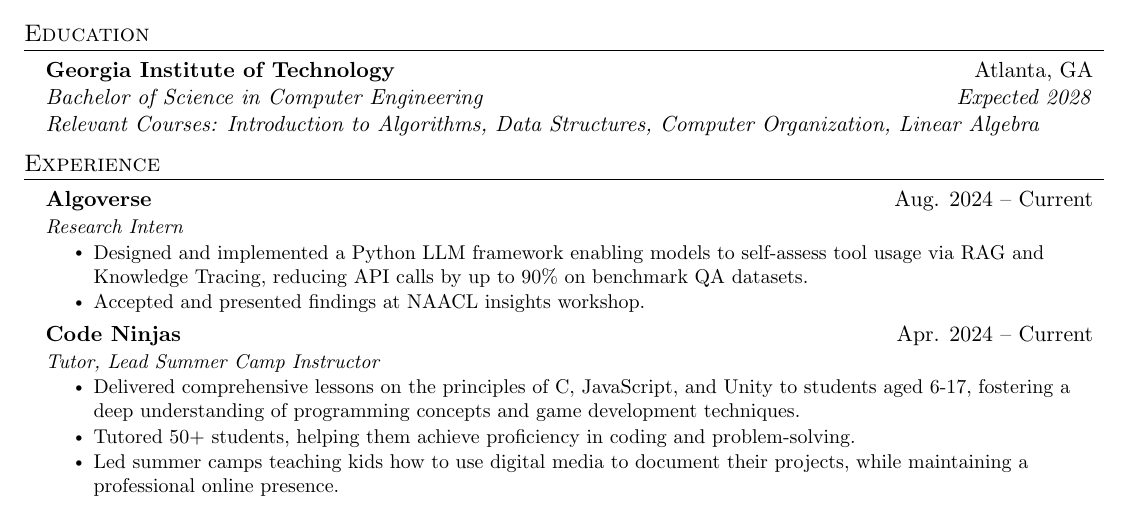
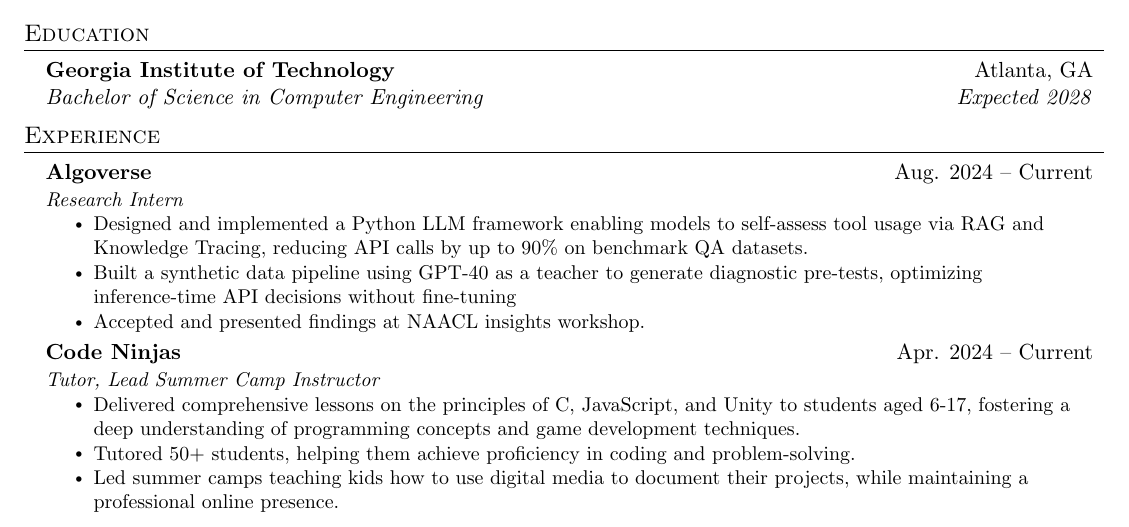
Before and after one commit to anishneema/resume, a LaTeX document (main.tex): part of the page, cut so that both start at the same text. Compiled offline with pdfLaTeX.

Commit message:
Update on Overleaf.

```diff
--- a/main.tex
+++ b/main.tex
@@ -125,7 +125,7 @@
       \begin{tabular*}{0.97\textwidth}[t]{l@{\extracolsep{\fill}}r}
         \textbf{Georgia Institute of Technology} & Atlanta, GA \\
         \textit{Bachelor of Science in Computer Engineering} & \textit{Expected 2028} \\
-        \multicolumn{2}{l}{\textit{Relevant Courses: Introduction to Algorithms, Data Structures, Computer Organization, Linear Algebra}} \\
+        %\multicolumn{2}{l}{\textit{Relevant Courses: Introduction to Algorithms, Data Structures, Computer Organization, Linear Algebra}} \\
       \end{tabular*}\vspace{-7pt}
   \resumeSubHeadingListEnd
 
@@ -139,6 +139,7 @@
       {Research Intern}{}
       \resumeItemListStart
         \resumeItem{Designed and implemented a Python LLM framework enabling models to self-assess tool usage via RAG and Knowledge Tracing, reducing API calls by up to 90\% on benchmark QA datasets.}
+        \resumeItem{Built a synthetic data pipeline using GPT-40 as a teacher to generate diagnostic pre-tests, optimizing inference-time API decisions without fine-tuning}
         \resumeItem{Accepted and presented findings at NAACL insights workshop.}
       \resumeItemListEnd
 
```
